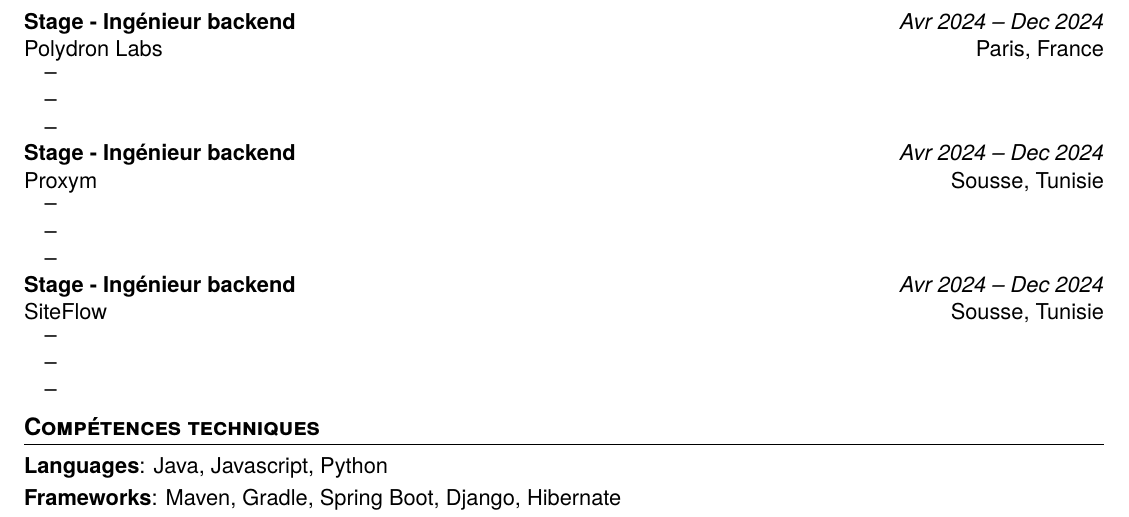
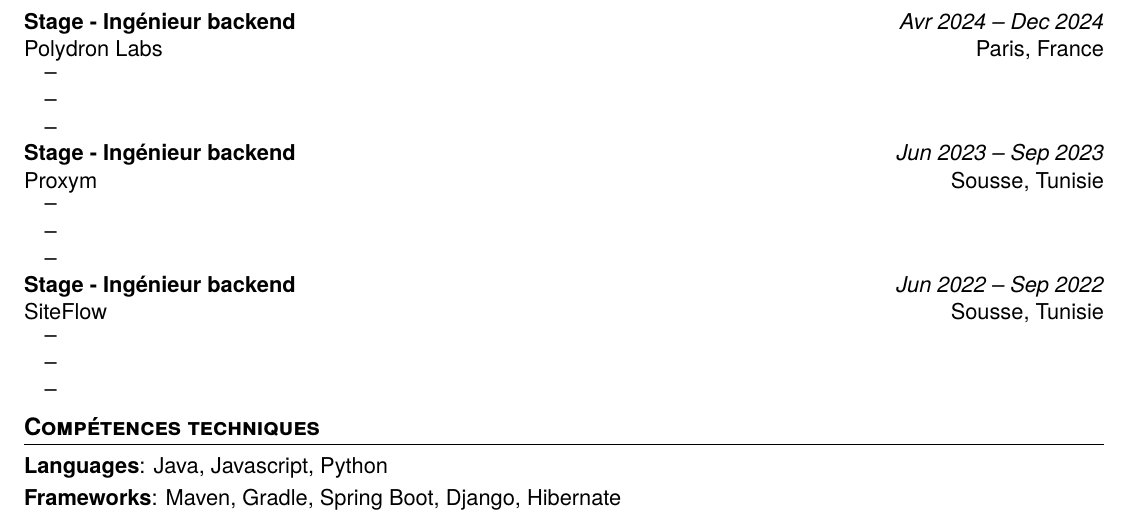
Before and after one commit to Khalilbenrm/latex_cv, a LaTeX CV (cv_khalil_ben_romdhane/junior_developer_template/main.tex): part of the page, cut so that both start at the same text. Compiled offline with XeLaTeX.

Commit message:
Customizing template

```diff
--- a/cv_khalil_ben_romdhane/junior_developer_template/main.tex
+++ b/cv_khalil_ben_romdhane/junior_developer_template/main.tex
@@ -90,7 +90,7 @@
 \WorkExperience
     {Stage - Ingénieur backend} % job title
     {Proxym} % company name
-    {Avr 2024 -- Dec 2024} % beginning and end of employment. If currently employed write " - Present"
+    {Jun 2023 -- Sep 2023} % beginning and end of employment. If currently employed write " - Present"
     {Sousse, Tunisie} % city, country of employment
     {
         \item
@@ -102,7 +102,7 @@
 \WorkExperience
     {Stage - Ingénieur backend} % job title
     {SiteFlow} % company name
-    {Avr 2024 -- Dec 2024} % beginning and end of employment. If currently employed write " - Present"
+    {Jun 2022 -- Sep 2022} % beginning and end of employment. If currently employed write " - Present"
     {Sousse, Tunisie} % city, country of employment
     {
         \item
```
